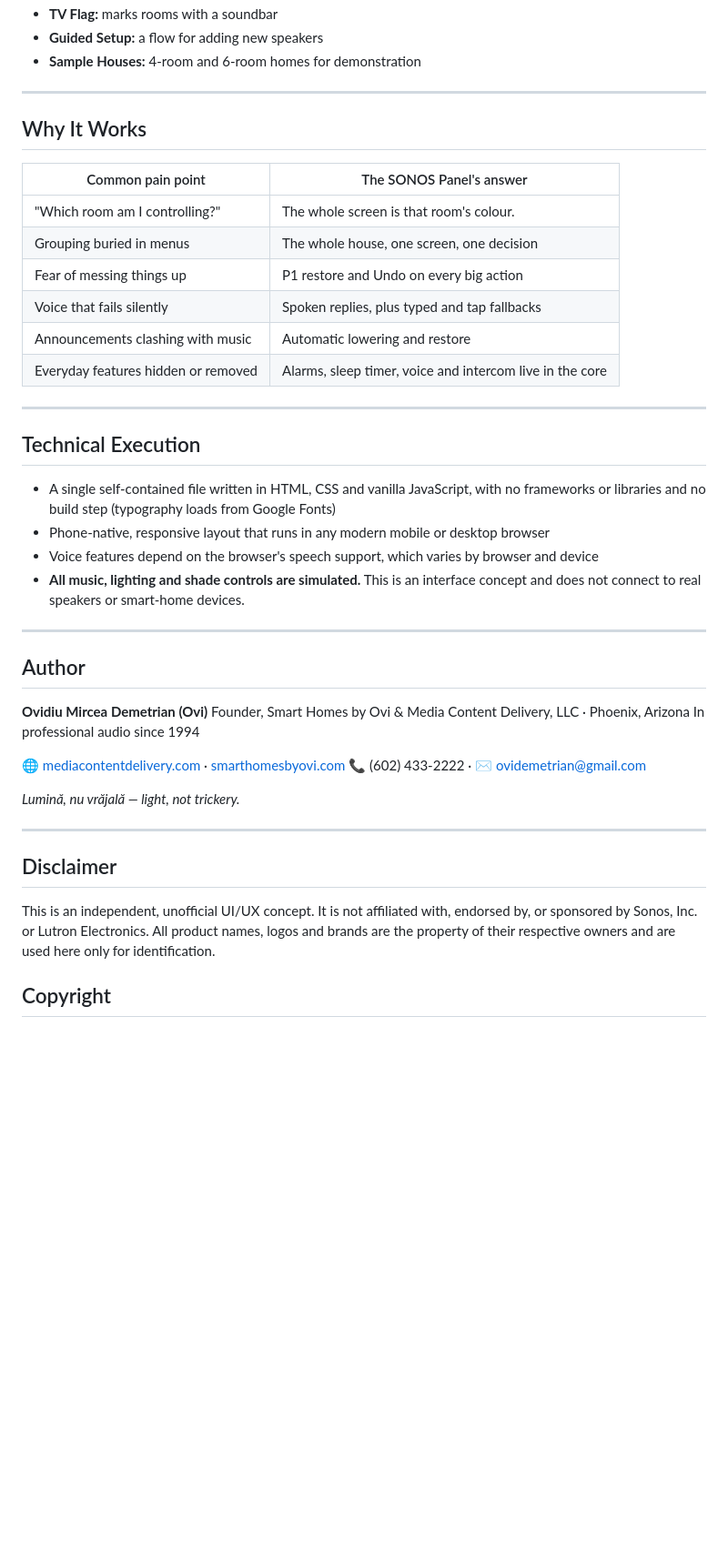
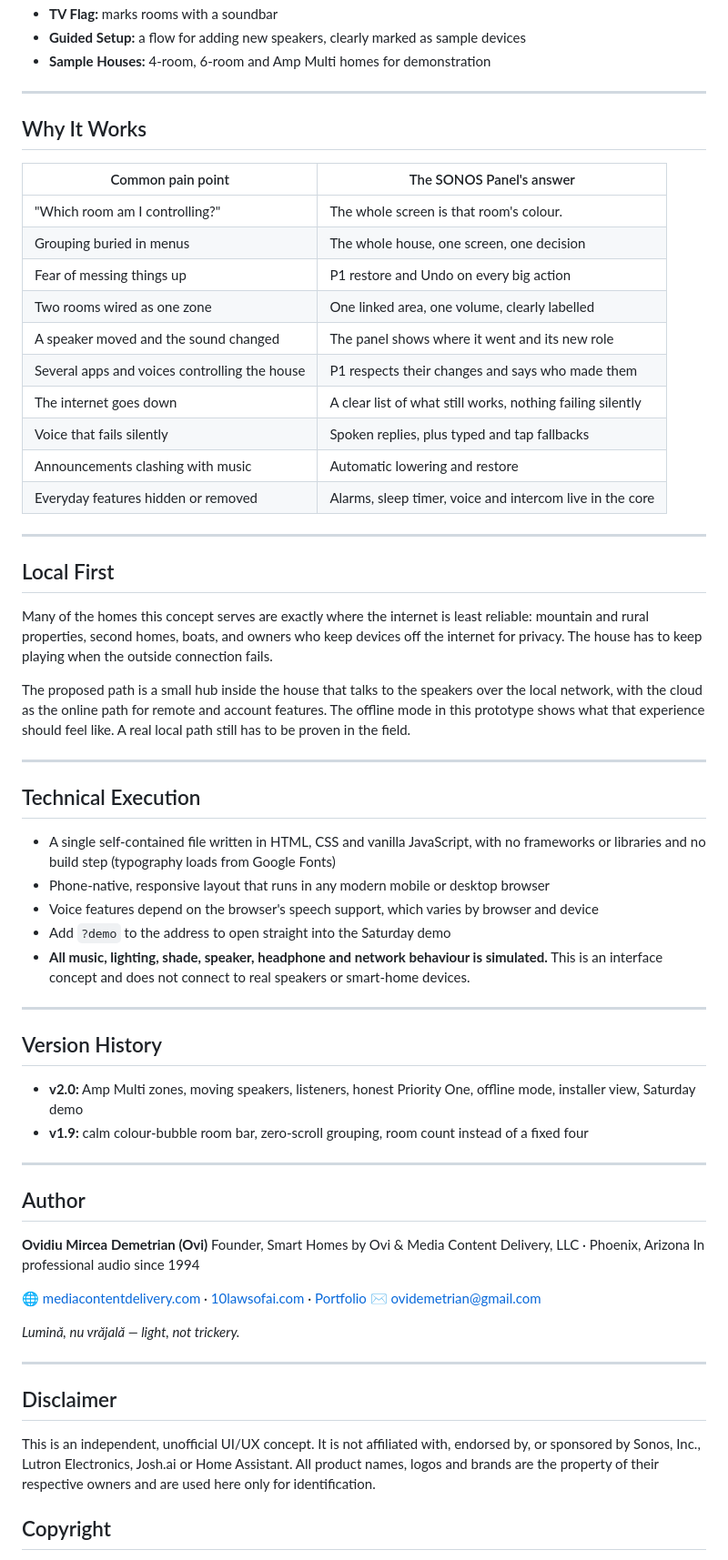
Before and after one commit to ovidemetrian/SONOS-panel, a Markdown page: README.md, the part around one of its changes. Shown at 91% size. Rendered like a GitHub page; blank space fills up the shorter version.

Commit message:
Update live link in README.md
Updated the version from 1.9 to 2.0 and added new features and improvements in the README.

```diff
--- a/README.md
+++ b/README.md
@@ -41,6 +69,6 @@ People explore more freely when they aren't afraid of messing up the house. The
 - **TV Flag:** marks rooms with a soundbar
-- **Guided Setup:** a flow for adding new speakers
-- **Sample Houses:** 4-room and 6-room homes for demonstration
+- **Guided Setup:** a flow for adding new speakers, clearly marked as sample devices
+- **Sample Houses:** 4-room, 6-room and Amp Multi homes for demonstration
 
 ---
 
@@ -51,9 +79,21 @@ People explore more freely when they aren't afraid of messing up the house. The
 | "Which room am I controlling?" | The whole screen is that room's colour. |
 | Grouping buried in menus | The whole house, one screen, one decision |
 | Fear of messing things up | P1 restore and Undo on every big action |
+| Two rooms wired as one zone | One linked area, one volume, clearly labelled |
+| A speaker moved and the sound changed | The panel shows where it went and its new role |
+| Several apps and voices controlling the house | P1 respects their changes and says who made them |
+| The internet goes down | A clear list of what still works, nothing failing silently |
 | Voice that fails silently | Spoken replies, plus typed and tap fallbacks |
 | Announcements clashing with music | Automatic lowering and restore |
 | Everyday features hidden or removed | Alarms, sleep timer, voice and intercom live in the core |
+
+---
+
+## Local First
+
+Many of the homes this concept serves are exactly where the internet is least reliable: mountain and rural properties, second homes, boats, and owners who keep devices off the internet for privacy. The house has to keep playing when the outside connection fails.
+
+The proposed path is a small hub inside the house that talks to the speakers over the local network, with the cloud as the online path for remote and account features. The offline mode in this prototype shows what that experience should feel like. A real local path still has to be proven in the field.
 
 ---
 
@@ -62,7 +102,15 @@ People explore more freely when they aren't afraid of messing up the house. The
 - A single self-contained file written in HTML, CSS and vanilla JavaScript, with no frameworks or libraries and no build step (typography loads from Google Fonts)
 - Phone-native, responsive layout that runs in any modern mobile or desktop browser
 - Voice features depend on the browser's speech support, which varies by browser and device
-- **All music, lighting and shade controls are simulated.** This is an interface concept and does not connect to real speakers or smart-home devices.
+- Add `?demo` to the address to open straight into the Saturday demo
+- **All music, lighting, shade, speaker, headphone and network behaviour is simulated.** This is an interface concept and does not connect to real speakers or smart-home devices.
+
+---
+
+## Version History
+
+- **v2.0:** Amp Multi zones, moving speakers, listeners, honest Priority One, offline mode, installer view, Saturday demo
+- **v1.9:** calm colour-bubble room bar, zero-scroll grouping, room count instead of a fixed four
 
 ---
 
@@ -72,8 +120,8 @@ People explore more freely when they aren't afraid of messing up the house. The
 Founder, Smart Homes by Ovi & Media Content Delivery, LLC · Phoenix, Arizona
 In professional audio since 1994
 
-🌐 [mediacontentdelivery.com](https://www.mediacontentdelivery.com) · [smarthomesbyovi.com](https://www.smarthomesbyovi.com)
-📞 (602) 433-2222 · ✉️ ovidemetrian@gmail.com
+🌐 [mediacontentdelivery.com](https://www.mediacontentdelivery.com) · [10lawsofai.com](https://10lawsofai.com) · [Portfolio](https://ovidemetrian.github.io/my-future-past/)
+✉️ ovidemetrian@gmail.com
 
 *Lumină, nu vrăjală — light, not trickery.*
 
@@ -81,7 +129,7 @@ In professional audio since 1994
 
 ## Disclaimer
 
-This is an independent, unofficial UI/UX concept. It is not affiliated with, endorsed by, or sponsored by Sonos, Inc. or Lutron Electronics. All product names, logos and brands are the property of their respective owners and are used here only for identification.
+This is an independent, unofficial UI/UX concept. It is not affiliated with, endorsed by, or sponsored by Sonos, Inc., Lutron Electronics, Josh.ai or Home Assistant. All product names, logos and brands are the property of their respective owners and are used here only for identification.
 
 ## Copyright
 
```
Also changed, not shown: other parts of README.md (+32 -4 lines).
